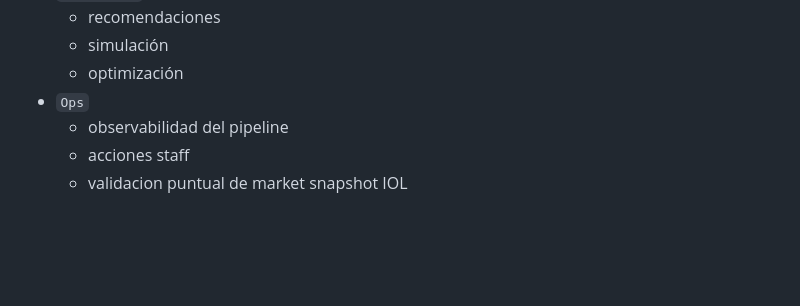
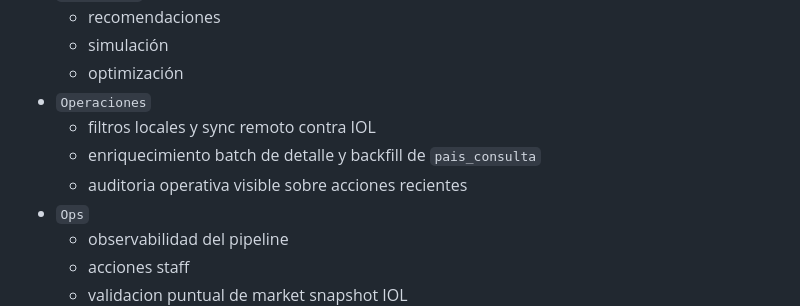
Before and after one commit to Nicokac/portafolio-iol, a Markdown page: docs/data_pipeline.md, the part around the change. Rendered like a GitHub page; blank space fills up the shorter version.

Commit message:
docs(iol): actualiza uso operativo de operaciones en mapa y pipeline

```diff
--- a/docs/data_pipeline.md
+++ b/docs/data_pipeline.md
@@ -147,6 +147,10 @@ Salidas operativas:
   - recomendaciones
   - simulación
   - optimización
+- `Operaciones`
+  - filtros locales y sync remoto contra IOL
+  - enriquecimiento batch de detalle y backfill de `pais_consulta`
+  - auditoria operativa visible sobre acciones recientes
 - `Ops`
   - observabilidad del pipeline
   - acciones staff
```
Also changed, not shown: docs/iol_endpoint_usage_map.md (+5 -2 lines).
